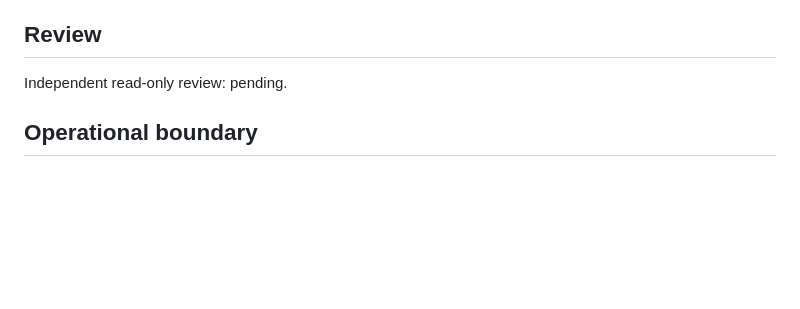
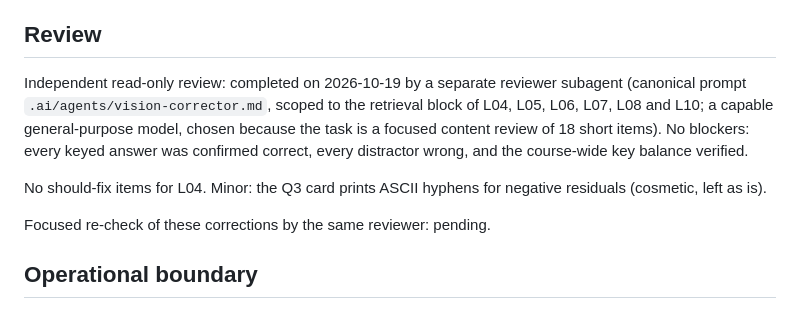
Before and after one commit to CUNI-NATUR-Biostatistics/L04, a Markdown page: Workflow/records/2026-10-19-pollslive-harder-retrieval.md, the part around the change. GitHub-like rendering; blank space fills up the shorter version.

Commit message:
pollslive: record independent review of retrieval quiz

```diff
--- a/Workflow/records/2026-10-19-pollslive-harder-retrieval.md
+++ b/Workflow/records/2026-10-19-pollslive-harder-retrieval.md
@@ -80,7 +80,11 @@ Across these 24 four-option questions A, B, C and D are each correct six times.
 
 ## Review
 
-Independent read-only review: pending.
+Independent read-only review: completed on 2026-10-19 by a separate reviewer subagent (canonical prompt `.ai/agents/vision-corrector.md`, scoped to the retrieval block of L04, L05, L06, L07, L08 and L10; a capable general-purpose model, chosen because the task is a focused content review of 18 short items). No blockers: every keyed answer was confirmed correct, every distractor wrong, and the course-wide key balance verified.
+
+No should-fix items for L04. Minor: the Q3 card prints ASCII hyphens for negative residuals (cosmetic, left as is).
+
+Focused re-check of these corrections by the same reviewer: pending.
 
 ## Operational boundary
 
```
